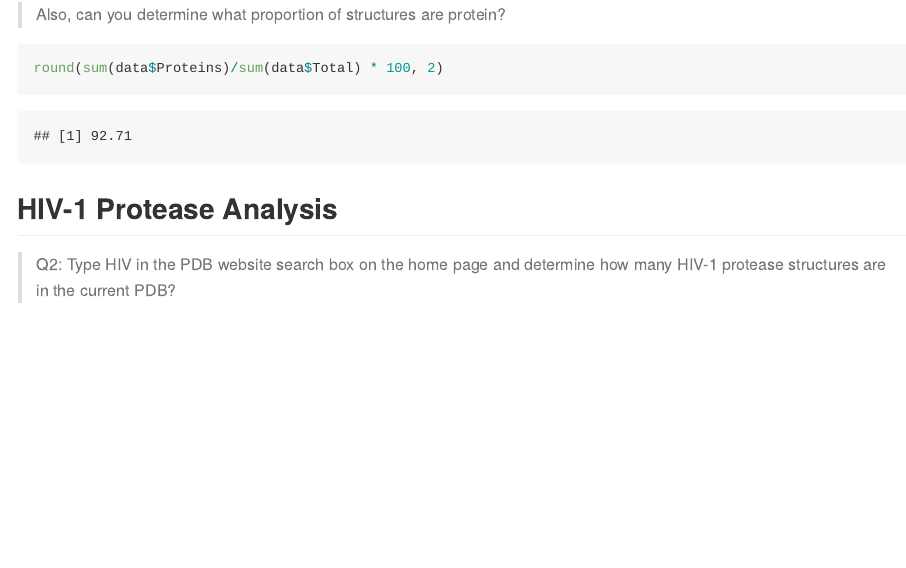
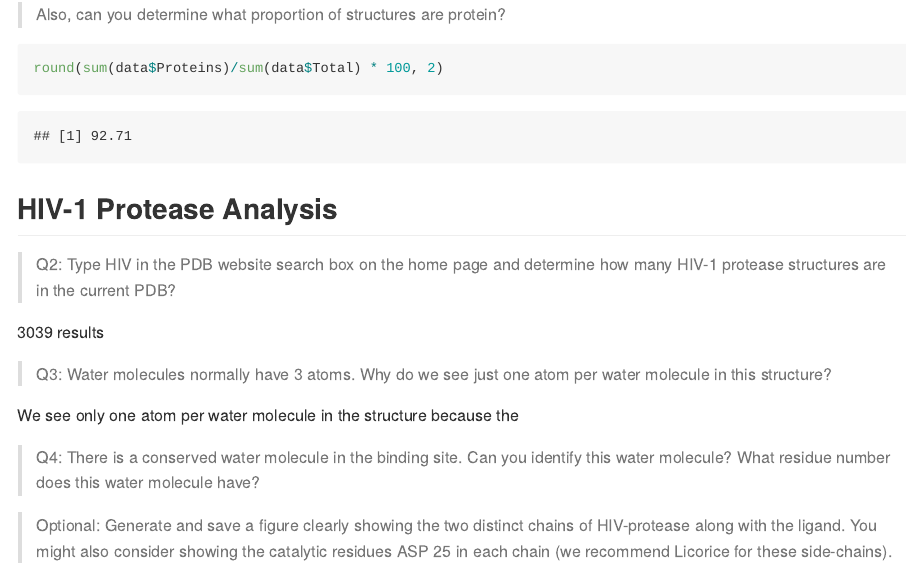
Before and after one commit to prpaxson/bimm143, an R Markdown document (class11/class11.Rmd): the page in a window 1100 px wide, from 710 px down. Rendered offline with R 4.5, knitr and Pandoc, with nearby package versions.

Commit message:
class 11

```diff
--- a/class11/class11.Rmd
+++ b/class11/class11.Rmd
@@ -34,3 +34,13 @@ round(sum(data$Proteins)/sum(data$Total) * 100, 2)
 ## HIV-1 Protease Analysis
 
 > Q2:  Type HIV in the PDB website search box on the home page and determine how many HIV-1 protease structures are in the current PDB?
+
+3039 results
+
+> Q3:  Water molecules normally have 3 atoms. Why do we see just one atom per water molecule in this structure?
+
+We see only one atom per water molecule in the structure because the
+
+> Q4:  There is a conserved water molecule in the binding site. Can you identify this water molecule? What residue number does this water molecule have?
+
+> Optional: Generate and save a figure clearly showing the two distinct chains of HIV-protease along with the ligand. You might also consider showing the catalytic residues ASP 25 in each chain (we recommend Licorice for these side-chains).
```
